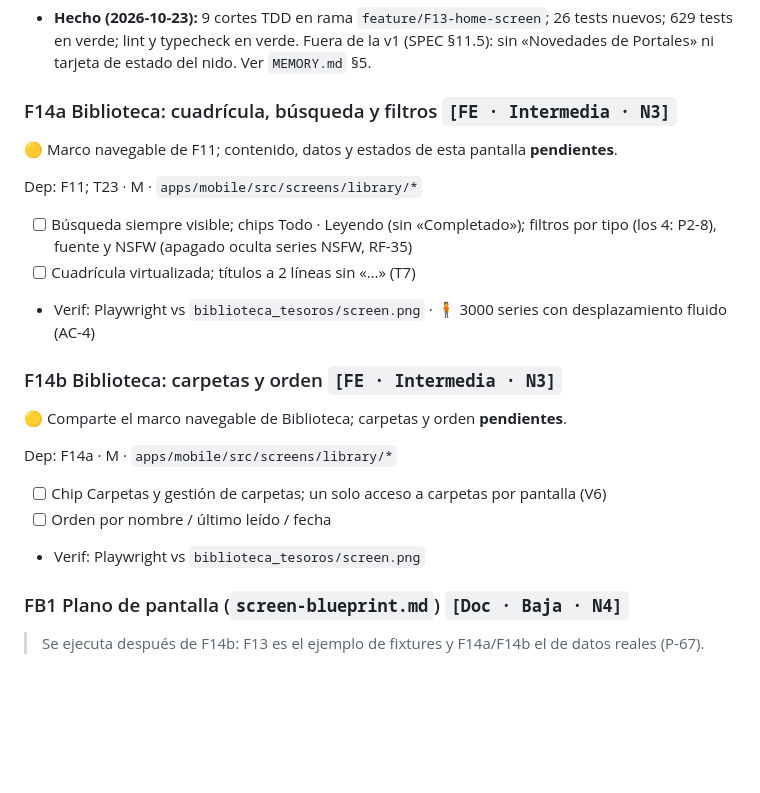
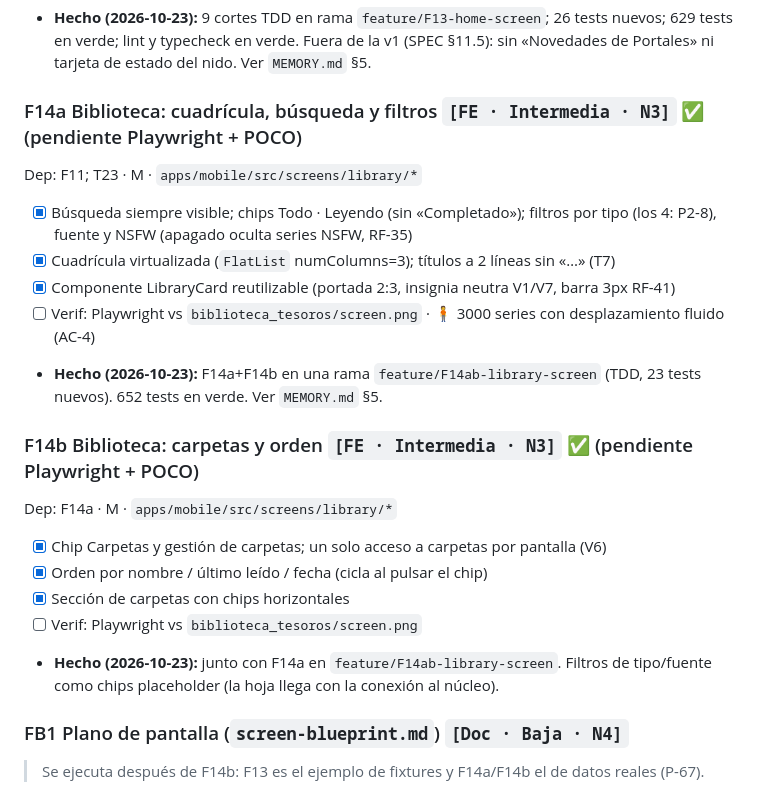
Before and after one commit to davidluciol/RyuuNest, a Markdown page: tasks/todo.md, the part around the change. Drawn GitHub-style; blank space fills up the shorter version.

Commit message:
docs(F14a/F14b): actualizar MEMORY.md, DIFFS.md y todo.md
- MEMORY.md: entrada de sesión con resumen de F14a+F14b
- DIFFS.md: diferencias aceptadas de Biblioteca vs diseño Stitch
- todo.md: F14a y F14b marcados como hechos (pendiente Playwright + POCO)

Co-Authored-By: Mistral Large 4 <noreply@mistral.ai>

```diff
--- a/tasks/todo.md
+++ b/tasks/todo.md
@@ -192,25 +192,25 @@ Dep: F11; T25/T27 · M · `apps/mobile/src/screens/home/*`
 - [ ] Verif: Playwright vs `inicio_guarida/screen.png` (Corte 10 pendiente) · 🧍 POCO
 - **Hecho (2026-10-23):** 9 cortes TDD en rama `feature/F13-home-screen`; 26 tests nuevos; 629 tests en verde; lint y typecheck en verde. Fuera de la v1 (SPEC §11.5): sin «Novedades de Portales» ni tarjeta de estado del nido. Ver `MEMORY.md` §5.
 
-### F14a Biblioteca: cuadrícula, búsqueda y filtros `[FE · Intermedia · N3]`
-
-🟡 Marco navegable de F11; contenido, datos y estados de esta pantalla **pendientes**.
+### F14a Biblioteca: cuadrícula, búsqueda y filtros `[FE · Intermedia · N3]` ✅ (pendiente Playwright + POCO)
 
 Dep: F11; T23 · M · `apps/mobile/src/screens/library/*`
 
-- [ ] Búsqueda siempre visible; chips Todo · Leyendo (sin «Completado»); filtros por tipo (los 4: P2-8), fuente y NSFW (apagado oculta series NSFW, RF-35)
-- [ ] Cuadrícula virtualizada; títulos a 2 líneas sin «…» (T7)
-- Verif: Playwright vs `biblioteca_tesoros/screen.png` · 🧍 3000 series con desplazamiento fluido (AC-4)
+- [x] Búsqueda siempre visible; chips Todo · Leyendo (sin «Completado»); filtros por tipo (los 4: P2-8), fuente y NSFW (apagado oculta series NSFW, RF-35)
+- [x] Cuadrícula virtualizada (`FlatList` numColumns=3); títulos a 2 líneas sin «…» (T7)
+- [x] Componente LibraryCard reutilizable (portada 2:3, insignia neutra V1/V7, barra 3px RF-41)
+- [ ] Verif: Playwright vs `biblioteca_tesoros/screen.png` · 🧍 3000 series con desplazamiento fluido (AC-4)
+- **Hecho (2026-10-23):** F14a+F14b en una rama `feature/F14ab-library-screen` (TDD, 23 tests nuevos). 652 tests en verde. Ver `MEMORY.md` §5.
 
-### F14b Biblioteca: carpetas y orden `[FE · Intermedia · N3]`
-
-🟡 Comparte el marco navegable de Biblioteca; carpetas y orden **pendientes**.
+### F14b Biblioteca: carpetas y orden `[FE · Intermedia · N3]` ✅ (pendiente Playwright + POCO)
 
 Dep: F14a · M · `apps/mobile/src/screens/library/*`
 
-- [ ] Chip Carpetas y gestión de carpetas; un solo acceso a carpetas por pantalla (V6)
-- [ ] Orden por nombre / último leído / fecha
-- Verif: Playwright vs `biblioteca_tesoros/screen.png`
+- [x] Chip Carpetas y gestión de carpetas; un solo acceso a carpetas por pantalla (V6)
+- [x] Orden por nombre / último leído / fecha (cicla al pulsar el chip)
+- [x] Sección de carpetas con chips horizontales
+- [ ] Verif: Playwright vs `biblioteca_tesoros/screen.png`
+- **Hecho (2026-10-23):** junto con F14a en `feature/F14ab-library-screen`. Filtros de tipo/fuente como chips placeholder (la hoja llega con la conexión al núcleo).
 
 ### FB1 Plano de pantalla (`screen-blueprint.md`) `[Doc · Baja · N4]`
 
```
Also changed, not shown: MEMORY.md (+8 -0 lines), design/stitch/DIFFS.md (+1 -0 lines).
